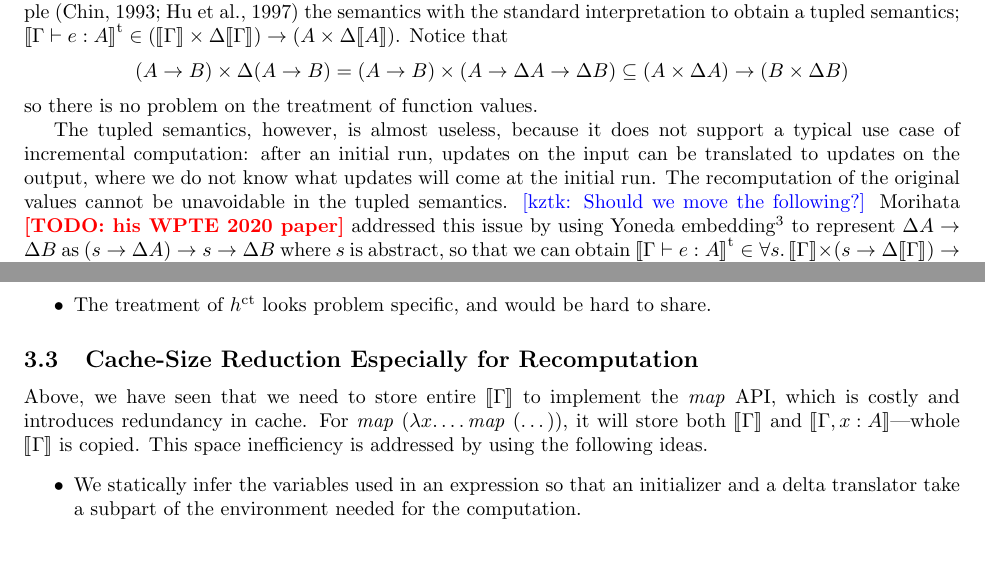
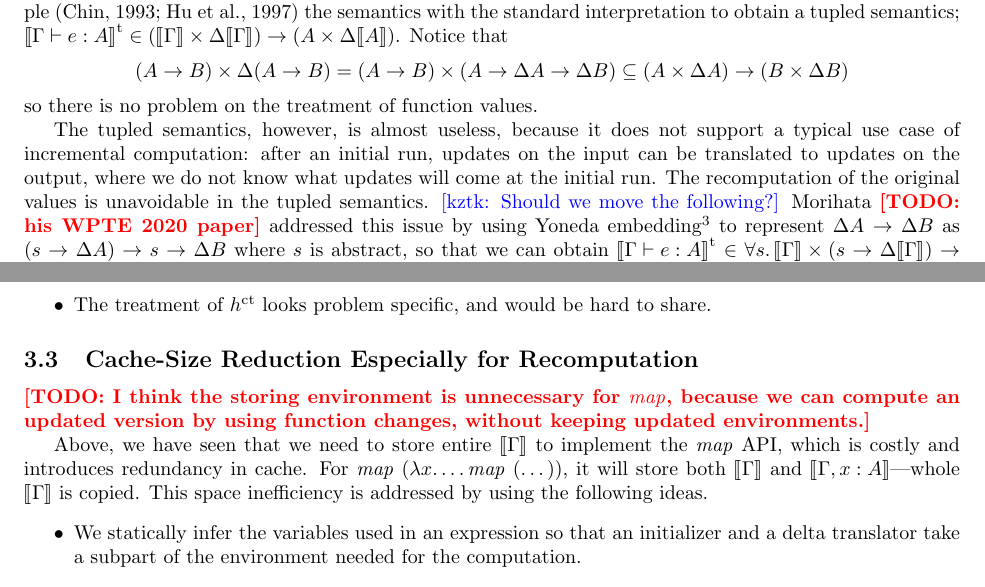
Before and after one commit to kztk-m/EILC, a LaTeX document (notes/meeting_doc_Nov_2021/main.tex): two parts of pages 3 and 8 of 13, joined at a grey line, cut so that both start at the same text, the shorter picture padded with empty space. Compiled offline with pdfLaTeX.

Commit message:
Reflected Sam's comment.

```diff
--- a/notes/meeting_doc_Nov_2021/main.tex
+++ b/notes/meeting_doc_Nov_2021/main.tex
@@ -228,7 +228,7 @@ so there is no problem on the treatment of function values.
 The tupled semantics, however, is almost useless, because it does not support a typical use case of incremental computation:
 after an initial run, updates on the input can be translated to updates on the output, where we do not know what updates will come at
 the initial run.
-The recomputation of the original values cannot be unavoidable in the tupled semantics.
+The recomputation of the original values is unavoidable in the tupled semantics.
 \kztk{Should we move the following?}
 Morihata \todo{his WPTE 2020 paper} addressed this issue by using Yoneda embedding\footnote{The original presentation does not mention Yoneda embedding. This explanation of his idea via Yoneda is our original.} to represent $\Delta A \to \Delta B$ as $(s \to \Delta A) \to s \to \Delta B$ where $s$ is abstract,
 so that we can obtain $\sem{ \Gamma \vdash e : A }^\mathrm{t} \in \forall s.\, \sem{\Gamma} \x (s \to \Delta \sem{\Gamma}) \to \sem{A} \x (s \to \Delta \sem{A})$, where abstract $s$ is universally quantified.
@@ -714,6 +714,8 @@ We have the following observations from the behavior of $\var{mapSem}'$.
 \newcommand{\recomp}[1]{#1^\mathrm{r}}
 \newcommand{\Restrict}[2]{#1|_{#2}}
 
+\todo{I think the storing environment is unnecessary for \var{map}, because we can compute an updated version by using function changes, without keeping updated environments.}
+
 Above, we have seen that we need to store entire $\sem{\Gamma}$ to implement the \var{map} API, which is costly and introduces redundancy in cache. For $\var{map} \A (\lambda x. \dots \var{map} \A (\dots) )$, it
 will store both $\sem{\Gamma}$ and $\sem{\Gamma, x : A}$---whole $\sem{\Gamma}$ is copied. This space inefficiency is addressed by using the following ideas.
 \begin{itemize}
```
